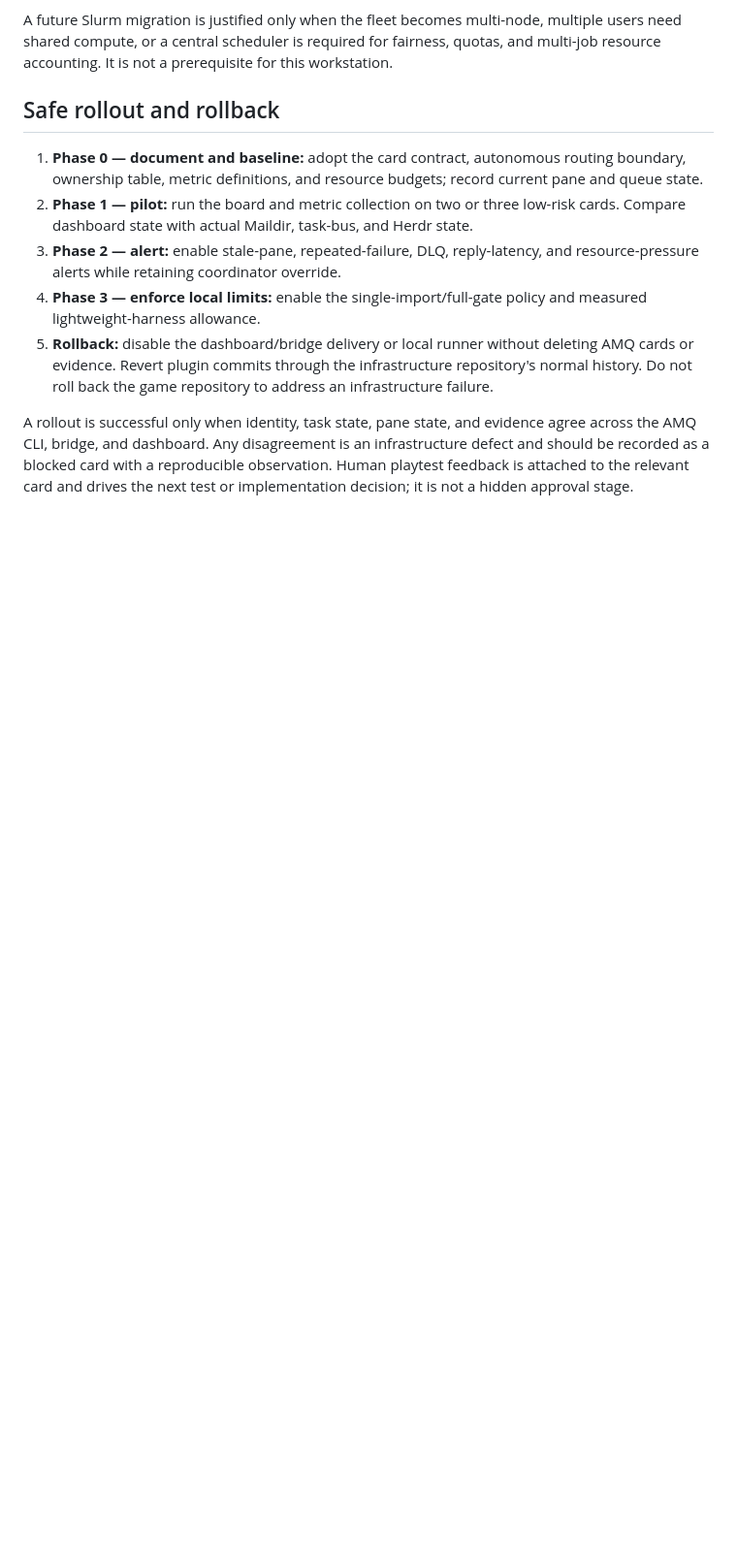
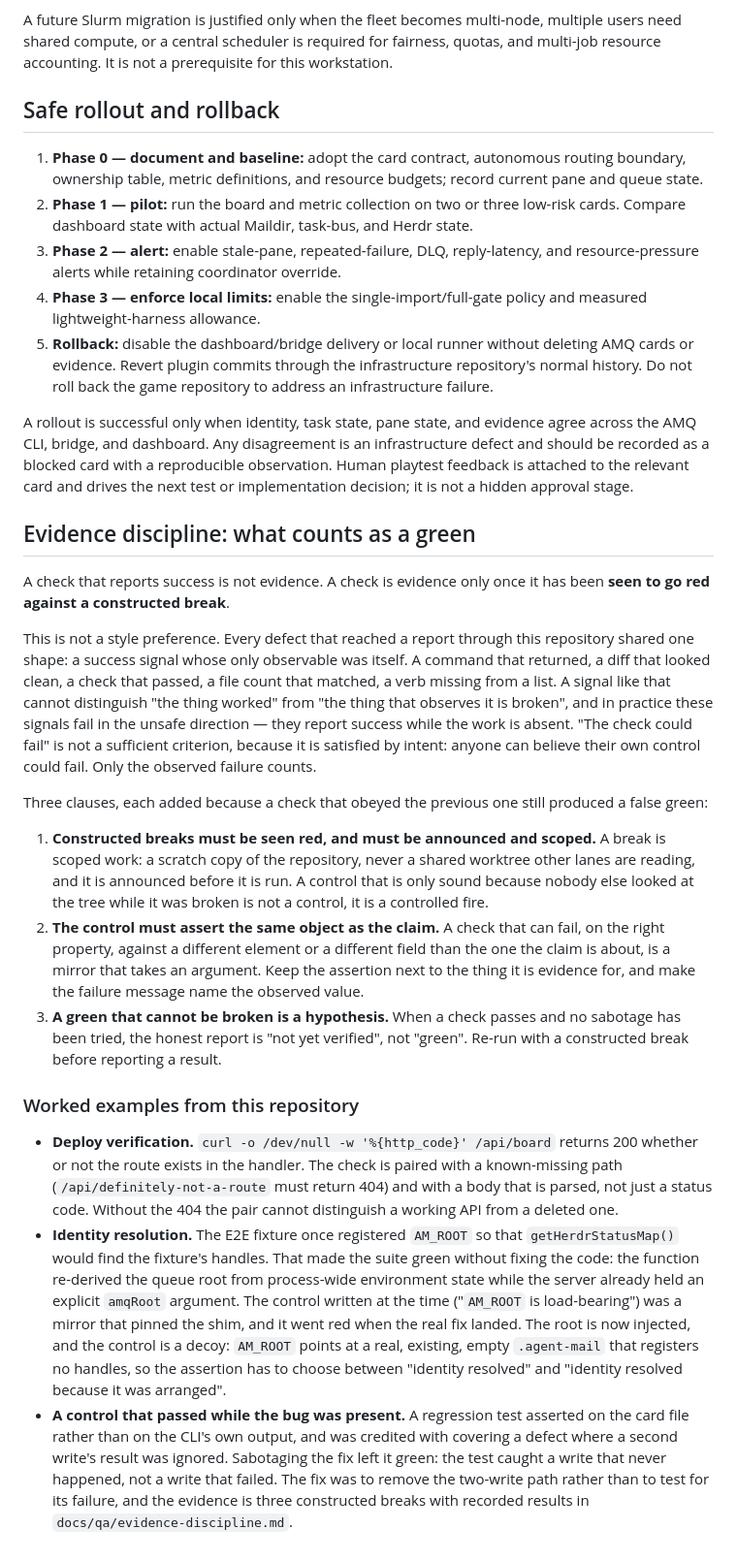
Before and after one commit to cabra-lat/herdr-plugin-amq, a Markdown page: docs/operating-model.md, the part around the change. Shown at 97% size. Rendered like a GitHub page; blank space fills up the shorter version.

```diff
--- a/docs/operating-model.md
+++ b/docs/operating-model.md
@@ -133,3 +133,53 @@ A future Slurm migration is justified only when the fleet becomes multi-node, mu
 5. **Rollback:** disable the dashboard/bridge delivery or local runner without deleting AMQ cards or evidence. Revert plugin commits through the infrastructure repository's normal history. Do not roll back the game repository to address an infrastructure failure.
 
 A rollout is successful only when identity, task state, pane state, and evidence agree across the AMQ CLI, bridge, and dashboard. Any disagreement is an infrastructure defect and should be recorded as a blocked card with a reproducible observation. Human playtest feedback is attached to the relevant card and drives the next test or implementation decision; it is not a hidden approval stage.
+
+## Evidence discipline: what counts as a green
+
+A check that reports success is not evidence. A check is evidence only once it has been
+**seen to go red against a constructed break**.
+
+This is not a style preference. Every defect that reached a report through this repository
+shared one shape: a success signal whose only observable was itself. A command that returned,
+a diff that looked clean, a check that passed, a file count that matched, a verb missing from a
+list. A signal like that cannot distinguish "the thing worked" from "the thing that observes it
+is broken", and in practice these signals fail in the unsafe direction — they report success
+while the work is absent. "The check could fail" is not a sufficient criterion, because it is
+satisfied by intent: anyone can believe their own control could fail. Only the observed
+failure counts.
+
+Three clauses, each added because a check that obeyed the previous one still produced a
+false green:
+
+1. **Constructed breaks must be seen red, and must be announced and scoped.** A break is
+   scoped work: a scratch copy of the repository, never a shared worktree other lanes are
+   reading, and it is announced before it is run. A control that is only sound because nobody
+   else looked at the tree while it was broken is not a control, it is a controlled fire.
+2. **The control must assert the same object as the claim.** A check that can fail, on the
+   right property, against a different element or a different field than the one the claim is
+   about, is a mirror that takes an argument. Keep the assertion next to the thing it is
+   evidence for, and make the failure message name the observed value.
+3. **A green that cannot be broken is a hypothesis.** When a check passes and no sabotage has
+   been tried, the honest report is "not yet verified", not "green". Re-run with a constructed
+   break before reporting a result.
+
+### Worked examples from this repository
+
+- **Deploy verification.** `curl -o /dev/null -w '%{http_code}' /api/board` returns 200 whether
+  or not the route exists in the handler. The check is paired with a known-missing path
+  (`/api/definitely-not-a-route` must return 404) and with a body that is parsed, not just a
+  status code. Without the 404 the pair cannot distinguish a working API from a deleted one.
+- **Identity resolution.** The E2E fixture once registered `AM_ROOT` so that
+  `getHerdrStatusMap()` would find the fixture's handles. That made the suite green without
+  fixing the code: the function re-derived the queue root from process-wide environment state
+  while the server already held an explicit `amqRoot` argument. The control written at the time
+  ("`AM_ROOT` is load-bearing") was a mirror that pinned the shim, and it went red when the
+  real fix landed. The root is now injected, and the control is a decoy: `AM_ROOT` points at a
+  real, existing, empty `.agent-mail` that registers no handles, so the assertion has to choose
+  between "identity resolved" and "identity resolved because it was arranged".
+- **A control that passed while the bug was present.** A regression test asserted on the card
+  file rather than on the CLI's own output, and was credited with covering a defect where a
+  second write's result was ignored. Sabotaging the fix left it green: the test caught a write
+  that never happened, not a write that failed. The fix was to remove the two-write path rather
+  than to test for its failure, and the evidence is three constructed breaks with recorded
+  results in `docs/qa/evidence-discipline.md`.
```
Also changed, not shown: README.md (+1 -0 lines), docs/qa/evidence-discipline.md (added, +44 -0 lines).
